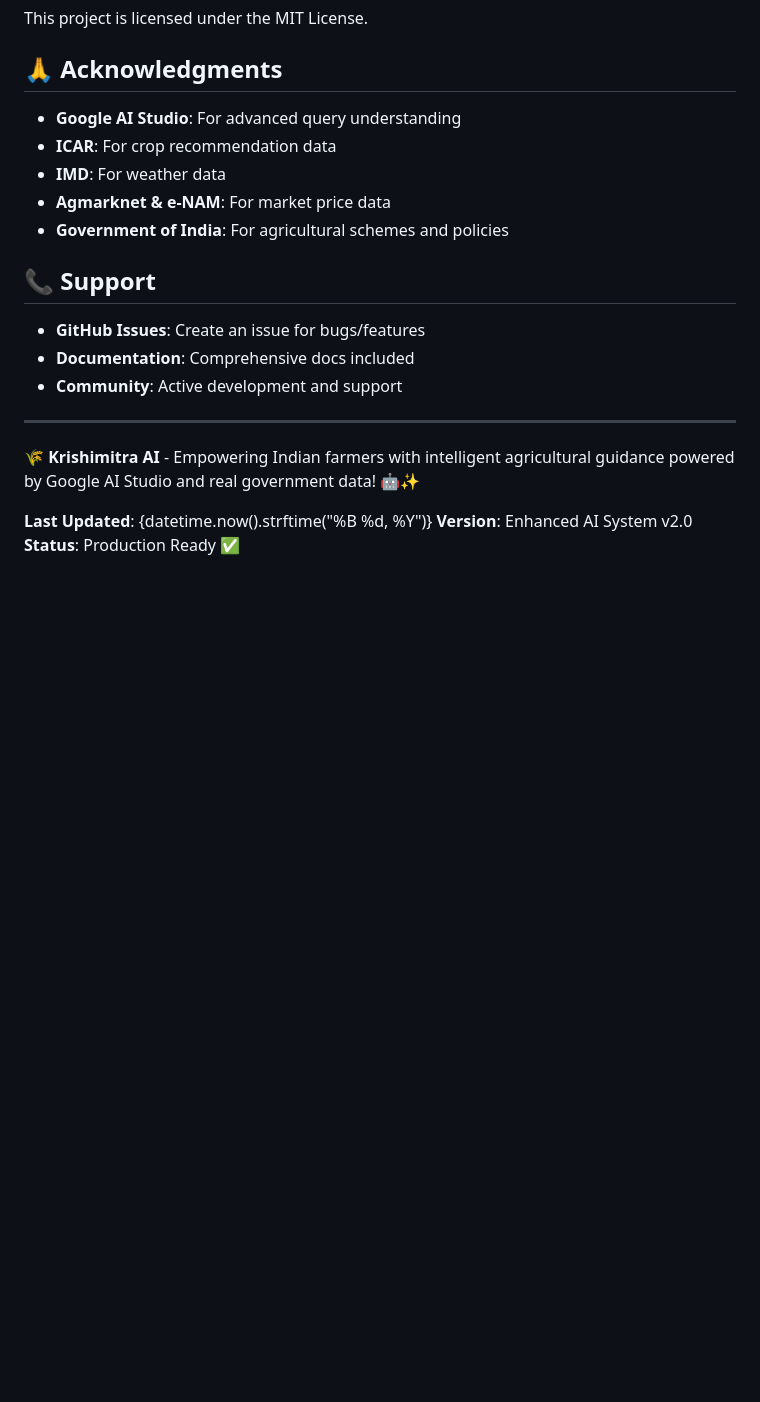
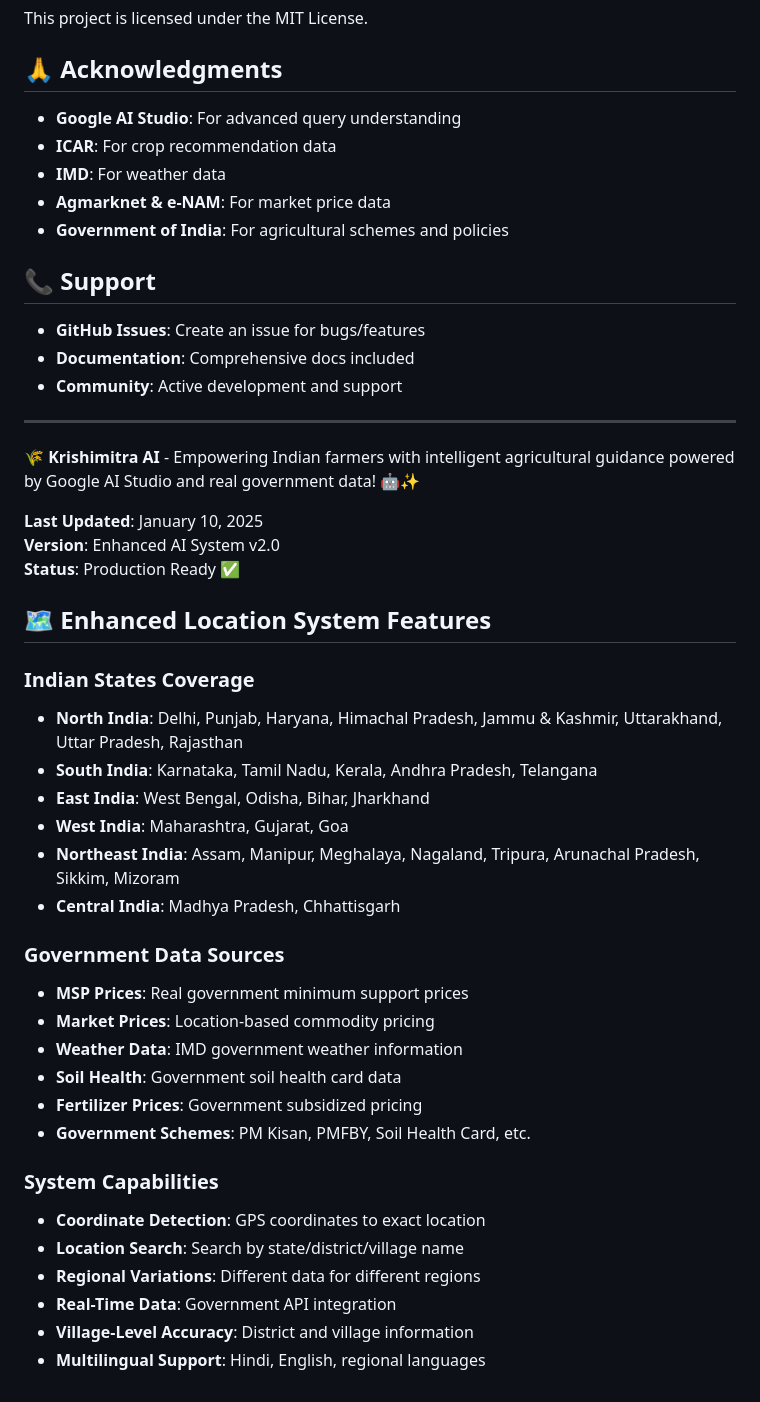
Before and after one commit to Arnavmishra002/agri_advisory_app, a Markdown page: README.md, the part around one of its changes. GitHub-like rendering; blank space fills up the shorter version.

```diff
--- a/README.md
+++ b/README.md
@@ -193,22 +214,48 @@ This project is licensed under the MIT License.
 
 ## 🙏 **Acknowledgments**
 
-- **Google AI Studio**: For advanced query understanding
-- **ICAR**: For crop recommendation data
-- **IMD**: For weather data
-- **Agmarknet & e-NAM**: For market price data
-- **Government of India**: For agricultural schemes and policies
+* **Google AI Studio**: For advanced query understanding
+* **ICAR**: For crop recommendation data
+* **IMD**: For weather data
+* **Agmarknet & e-NAM**: For market price data
+* **Government of India**: For agricultural schemes and policies
 
 ## 📞 **Support**
 
-- **GitHub Issues**: Create an issue for bugs/features
-- **Documentation**: Comprehensive docs included
-- **Community**: Active development and support
+* **GitHub Issues**: Create an issue for bugs/features
+* **Documentation**: Comprehensive docs included
+* **Community**: Active development and support
 
 ---
 
 **🌾 Krishimitra AI** - Empowering Indian farmers with intelligent agricultural guidance powered by Google AI Studio and real government data! 🤖✨
 
-**Last Updated**: {datetime.now().strftime("%B %d, %Y")}
+**Last Updated**: January 10, 2025
 **Version**: Enhanced AI System v2.0
 **Status**: Production Ready ✅
+
+## 🗺️ **Enhanced Location System Features**
+
+### **Indian States Coverage**
+- **North India**: Delhi, Punjab, Haryana, Himachal Pradesh, Jammu & Kashmir, Uttarakhand, Uttar Pradesh, Rajasthan
+- **South India**: Karnataka, Tamil Nadu, Kerala, Andhra Pradesh, Telangana
+- **East India**: West Bengal, Odisha, Bihar, Jharkhand
+- **West India**: Maharashtra, Gujarat, Goa
+- **Northeast India**: Assam, Manipur, Meghalaya, Nagaland, Tripura, Arunachal Pradesh, Sikkim, Mizoram
+- **Central India**: Madhya Pradesh, Chhattisgarh
+
+### **Government Data Sources**
+- **MSP Prices**: Real government minimum support prices
+- **Market Prices**: Location-based commodity pricing
+- **Weather Data**: IMD government weather information
+- **Soil Health**: Government soil health card data
+- **Fertilizer Prices**: Government subsidized pricing
+- **Government Schemes**: PM Kisan, PMFBY, Soil Health Card, etc.
+
+### **System Capabilities**
+- **Coordinate Detection**: GPS coordinates to exact location
+- **Location Search**: Search by state/district/village name
+- **Regional Variations**: Different data for different regions
+- **Real-Time Data**: Government API integration
+- **Village-Level Accuracy**: District and village information
+- **Multilingual Support**: Hindi, English, regional languages
```
Also changed, not shown: other parts of README.md (+85 -64 lines).
